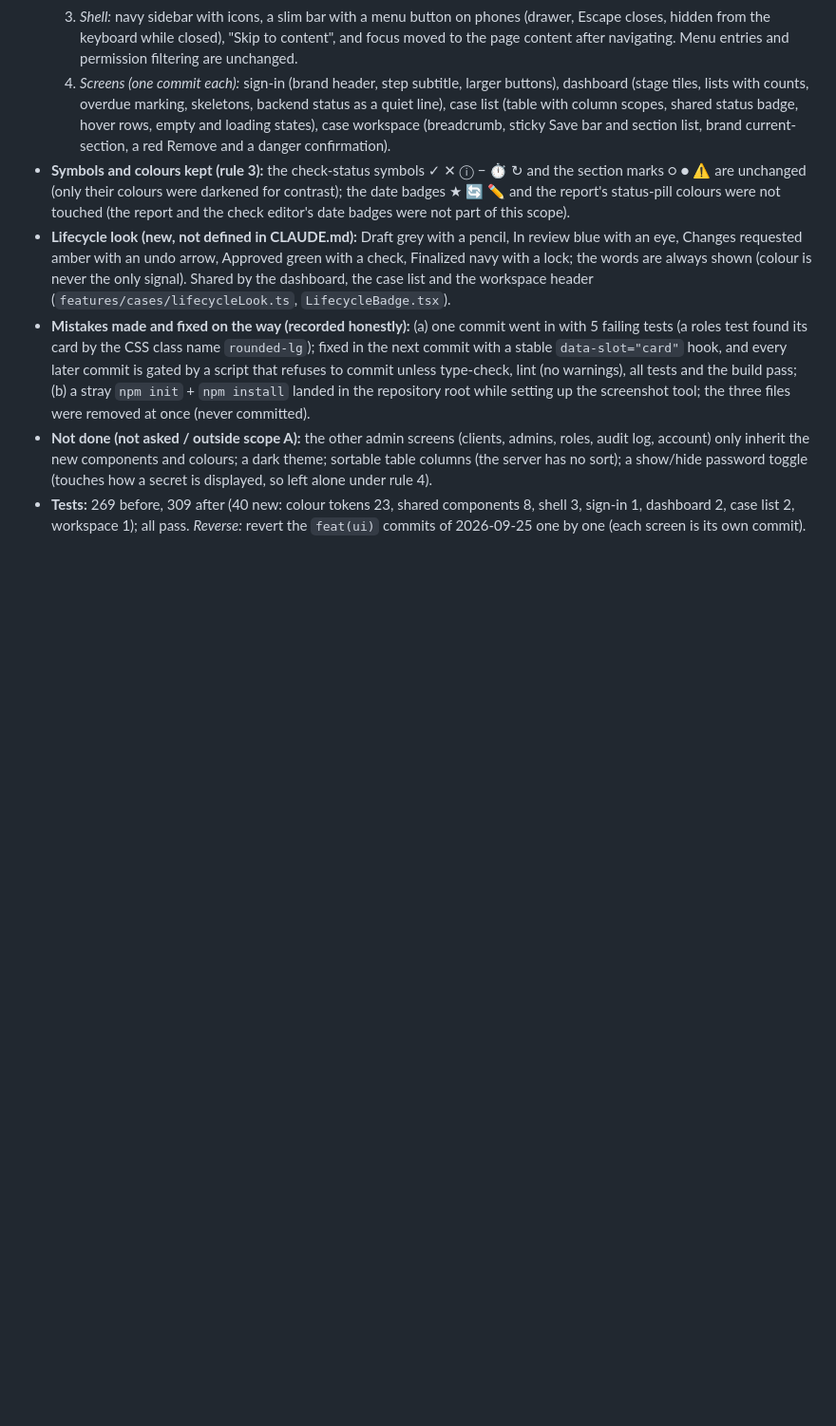
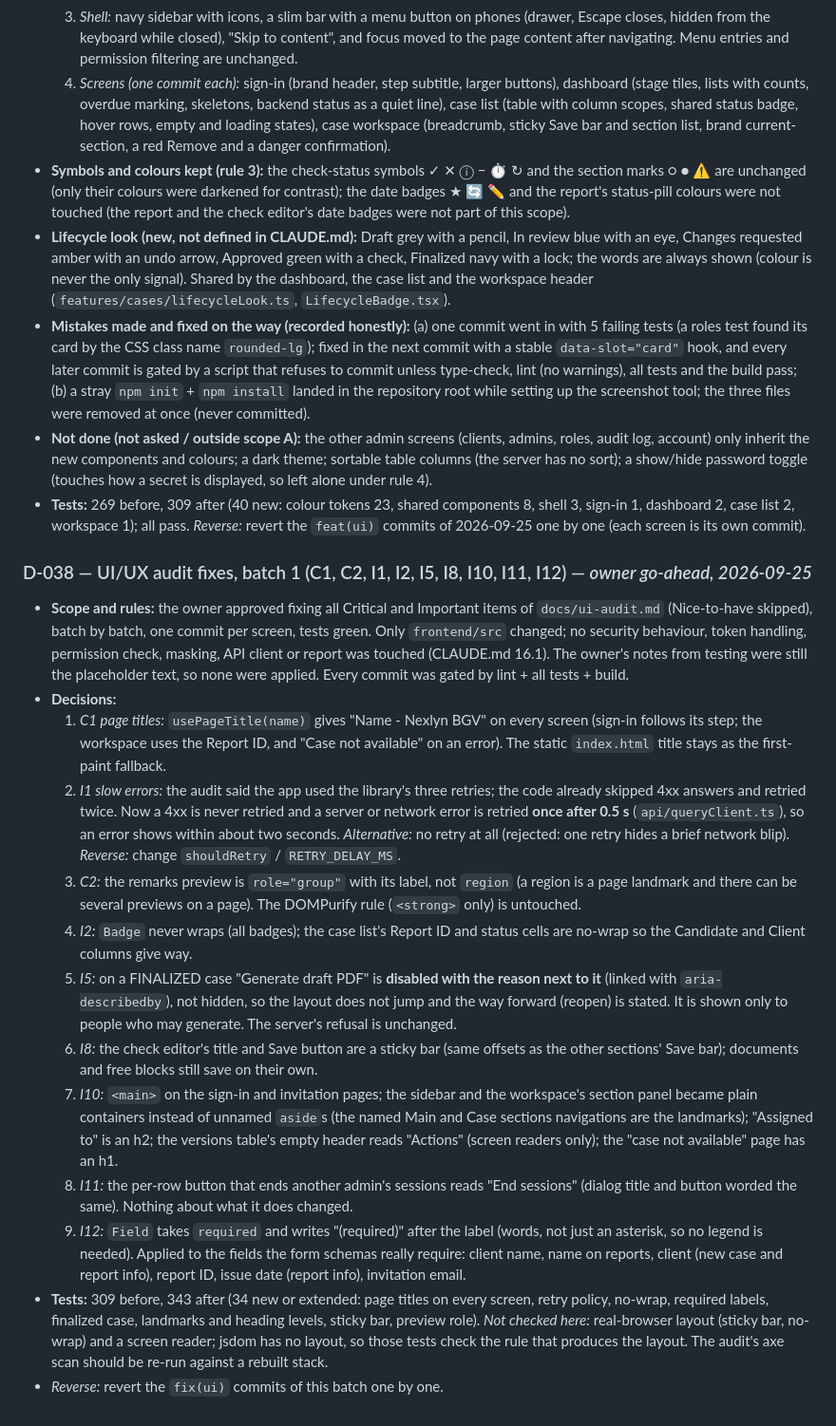
Before and after one commit to abhishekshetty7711-sketch/nexlyn-bgv, a Markdown page: docs/DECISIONS.md, the part around the change. Shown at 95% size. GitHub-like rendering; blank space fills up the shorter version.

Commit message:
docs: record UI audit fixes, batch 1 (D-038, PROGRESS)
Co-Authored-By: Claude Sonnet 5 <noreply@anthropic.com>

```diff
--- a/docs/DECISIONS.md
+++ b/docs/DECISIONS.md
@@ -268,3 +268,18 @@ the autonomy rule in `CLAUDE.md` section 0 (review when convenient).
 - **Mistakes made and fixed on the way (recorded honestly):** (a) one commit went in with 5 failing tests (a roles test found its card by the CSS class name `rounded-lg`); fixed in the next commit with a stable `data-slot="card"` hook, and every later commit is gated by a script that refuses to commit unless type-check, lint (no warnings), all tests and the build pass; (b) a stray `npm init` + `npm install` landed in the repository root while setting up the screenshot tool; the three files were removed at once (never committed).
 - **Not done (not asked / outside scope A):** the other admin screens (clients, admins, roles, audit log, account) only inherit the new components and colours; a dark theme; sortable table columns (the server has no sort); a show/hide password toggle (touches how a secret is displayed, so left alone under rule 4).
 - **Tests:** 269 before, 309 after (40 new: colour tokens 23, shared components 8, shell 3, sign-in 1, dashboard 2, case list 2, workspace 1); all pass. *Reverse:* revert the `feat(ui)` commits of 2026-09-25 one by one (each screen is its own commit).
+
+### D-038 — UI/UX audit fixes, batch 1 (C1, C2, I1, I2, I5, I8, I10, I11, I12) — *owner go-ahead, 2026-09-25*
+- **Scope and rules:** the owner approved fixing all Critical and Important items of `docs/ui-audit.md` (Nice-to-have skipped), batch by batch, one commit per screen, tests green. Only `frontend/src` changed; no security behaviour, token handling, permission check, masking, API client or report was touched (CLAUDE.md 16.1). The owner's notes from testing were still the placeholder text, so none were applied. Every commit was gated by lint + all tests + build.
+- **Decisions:**
+  1. *C1 page titles:* `usePageTitle(name)` gives "Name - Nexlyn BGV" on every screen (sign-in follows its step; the workspace uses the Report ID, and "Case not available" on an error). The static `index.html` title stays as the first-paint fallback.
+  2. *I1 slow errors:* the audit said the app used the library's three retries; the code already skipped 4xx answers and retried twice. Now a 4xx is never retried and a server or network error is retried **once after 0.5 s** (`api/queryClient.ts`), so an error shows within about two seconds. *Alternative:* no retry at all (rejected: one retry hides a brief network blip). *Reverse:* change `shouldRetry` / `RETRY_DELAY_MS`.
+  3. *C2:* the remarks preview is `role="group"` with its label, not `region` (a region is a page landmark and there can be several previews on a page). The DOMPurify rule (`<strong>` only) is untouched.
+  4. *I2:* `Badge` never wraps (all badges); the case list's Report ID and status cells are no-wrap so the Candidate and Client columns give way.
+  5. *I5:* on a FINALIZED case "Generate draft PDF" is **disabled with the reason next to it** (linked with `aria-describedby`), not hidden, so the layout does not jump and the way forward (reopen) is stated. It is shown only to people who may generate. The server's refusal is unchanged.
+  6. *I8:* the check editor's title and Save button are a sticky bar (same offsets as the other sections' Save bar); documents and free blocks still save on their own.
+  7. *I10:* `<main>` on the sign-in and invitation pages; the sidebar and the workspace's section panel became plain containers instead of unnamed `aside`s (the named Main and Case sections navigations are the landmarks); "Assigned to" is an h2; the versions table's empty header reads "Actions" (screen readers only); the "case not available" page has an h1.
+  8. *I11:* the per-row button that ends another admin's sessions reads "End sessions" (dialog title and button worded the same). Nothing about what it does changed.
+  9. *I12:* `Field` takes `required` and writes "(required)" after the label (words, not just an asterisk, so no legend is needed). Applied to the fields the form schemas really require: client name, name on reports, client (new case and report info), report ID, issue date (report info), invitation email.
+- **Tests:** 309 before, 343 after (34 new or extended: page titles on every screen, retry policy, no-wrap, required labels, finalized case, landmarks and heading levels, sticky bar, preview role). *Not checked here:* real-browser layout (sticky bar, no-wrap) and a screen reader; jsdom has no layout, so those tests check the rule that produces the layout. The audit's axe scan should be re-run against a rebuilt stack.
+- *Reverse:* revert the `fix(ui)` commits of this batch one by one.
```
Also changed, not shown: docs/PROGRESS.md (+4 -0 lines).
